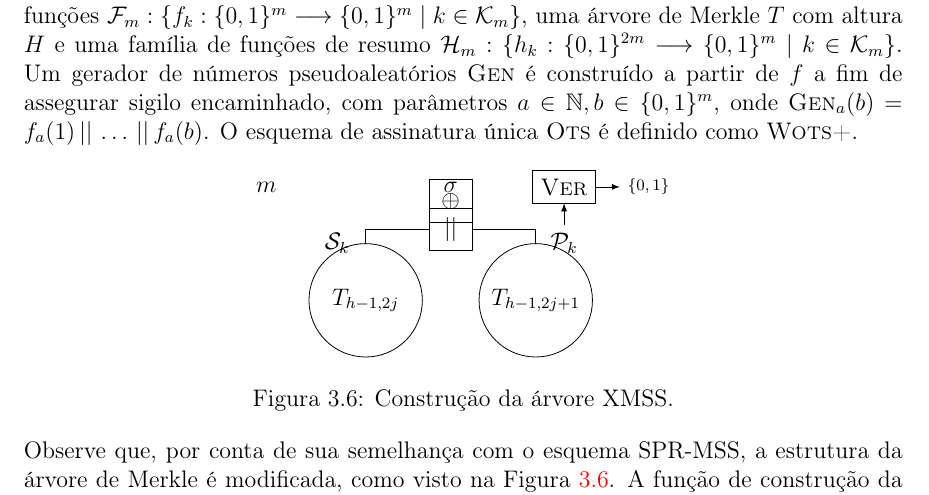
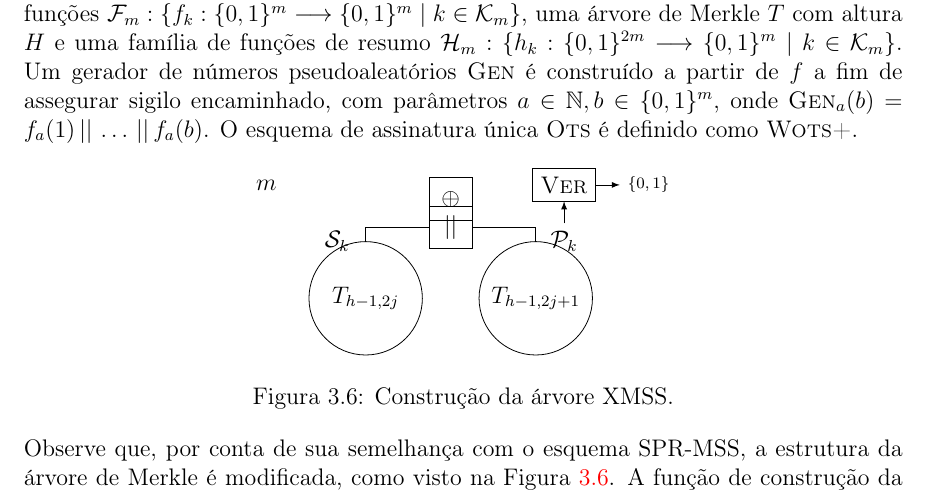
Before and after one commit to zambonin/bsc, a LaTeX document (bsc.tex): part of page 26 of 37, cut so that both start at the same text. Compiled offline with pdfLaTeX.

Commit message:
sharelatex: update bsc.tex to r29547

```diff
--- a/bsc.tex
+++ b/bsc.tex
@@ -1433,7 +1433,6 @@ Assim, tome um parâmetro de segurança $m$ e o parâmetro de Winternitz $w$, a
         \node (hm) at (-1.25, 0) {$m$};
         \node (sk) at (0, -1) {$\sk{}$};
         \node (pk) at (4, -1) {$\pk{}$};
-        \node (ds) at (2, 0) {$\sigma$};
         \node (res) at (5.5, 0) {\scriptsize $\binwds{}$};
         \node[draw] (ver) at (4, 0) {\textsc{Ver}};
         \draw[-latex] (pk) -- (ver);
```
